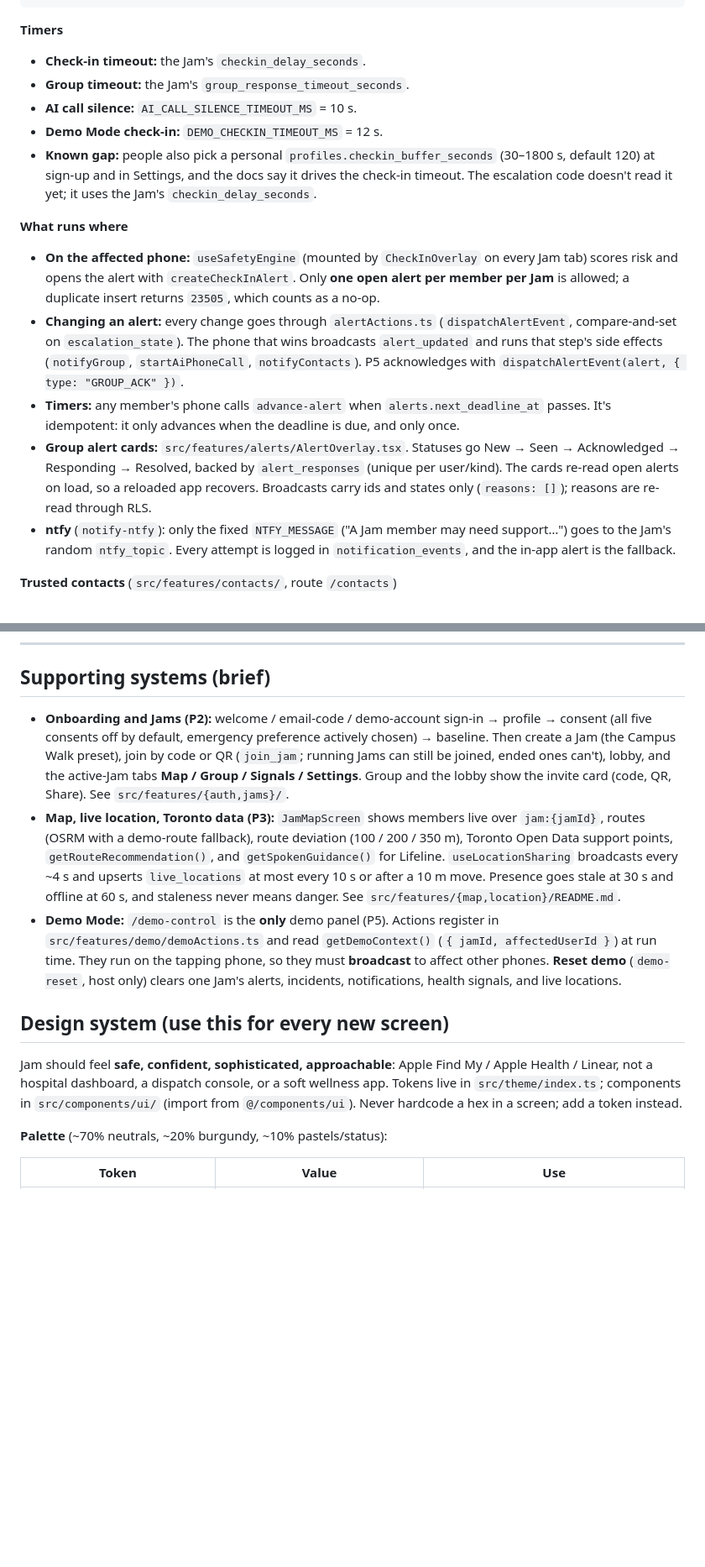
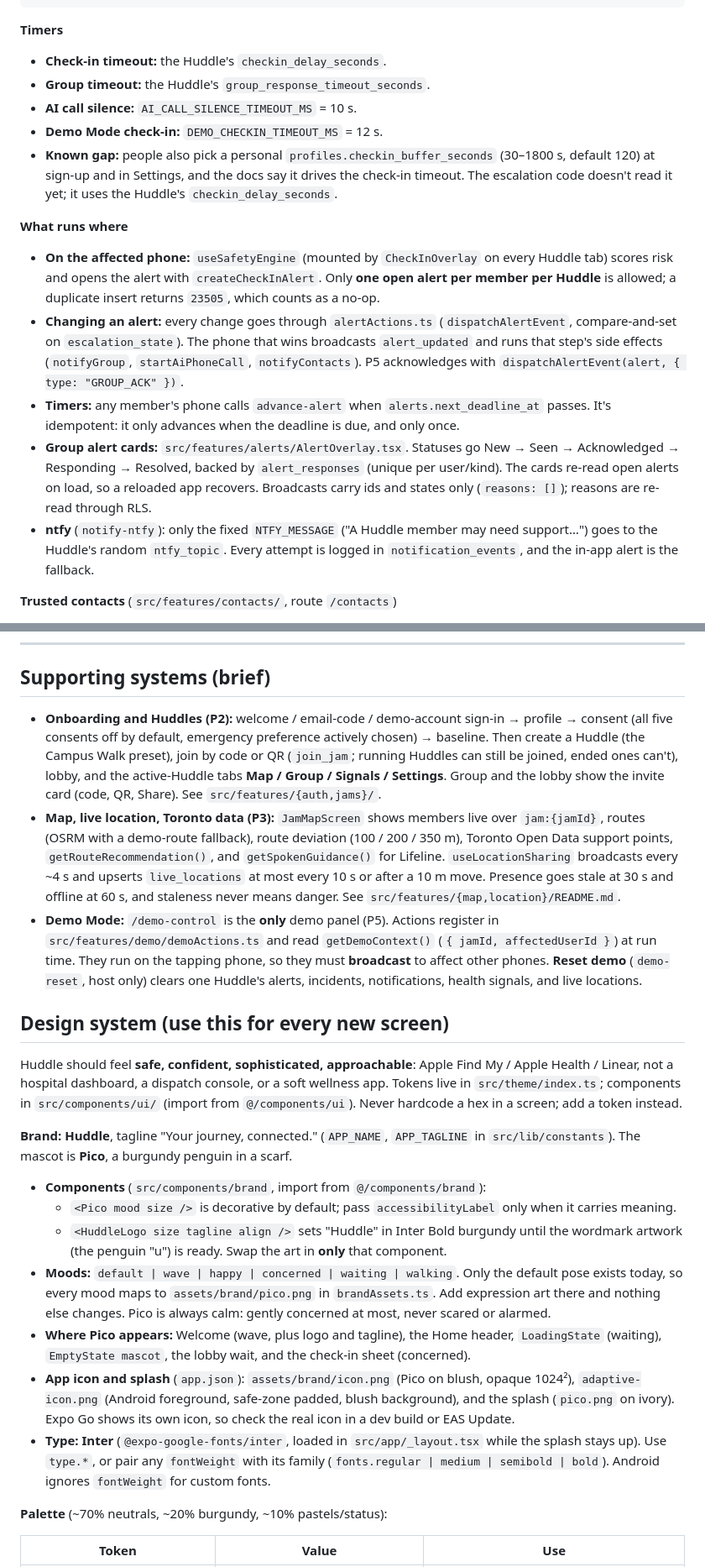
Before and after one commit to andre-sidarous/htv11, a Markdown page: CLAUDE.md, 2 parts joined by grey strips. Shown at 84% size. GitHub-like rendering; blank space fills up the shorter version.

````diff
--- a/CLAUDE.md
+++ b/CLAUDE.md
@@ -75,18 +77,18 @@ MONITORING → CHECK_IN_SENT ──check-in timeout──► GROUP_ALERT_SENT
 ```
 
 **Timers**
-- **Check-in timeout:** the Jam's `checkin_delay_seconds`.
-- **Group timeout:** the Jam's `group_response_timeout_seconds`.
+- **Check-in timeout:** the Huddle's `checkin_delay_seconds`.
+- **Group timeout:** the Huddle's `group_response_timeout_seconds`.
 - **AI call silence:** `AI_CALL_SILENCE_TIMEOUT_MS` = 10 s.
 - **Demo Mode check-in:** `DEMO_CHECKIN_TIMEOUT_MS` = 12 s.
-- **Known gap:** people also pick a personal `profiles.checkin_buffer_seconds` (30–1800 s, default 120) at sign-up and in Settings, and the docs say it drives the check-in timeout. The escalation code doesn't read it yet; it uses the Jam's `checkin_delay_seconds`.
+- **Known gap:** people also pick a personal `profiles.checkin_buffer_seconds` (30–1800 s, default 120) at sign-up and in Settings, and the docs say it drives the check-in timeout. The escalation code doesn't read it yet; it uses the Huddle's `checkin_delay_seconds`.
 
 **What runs where**
-- **On the affected phone:** `useSafetyEngine` (mounted by `CheckInOverlay` on every Jam tab) scores risk and opens the alert with `createCheckInAlert`. Only **one open alert per member per Jam** is allowed; a duplicate insert returns `23505`, which counts as a no-op.
+- **On the affected phone:** `useSafetyEngine` (mounted by `CheckInOverlay` on every Huddle tab) scores risk and opens the alert with `createCheckInAlert`. Only **one open alert per member per Huddle** is allowed; a duplicate insert returns `23505`, which counts as a no-op.
 - **Changing an alert:** every change goes through `alertActions.ts` (`dispatchAlertEvent`, compare-and-set on `escalation_state`). The phone that wins broadcasts `alert_updated` and runs that step's side effects (`notifyGroup`, `startAiPhoneCall`, `notifyContacts`). P5 acknowledges with `dispatchAlertEvent(alert, { type: "GROUP_ACK" })`.
 - **Timers:** any member's phone calls `advance-alert` when `alerts.next_deadline_at` passes. It's idempotent: it only advances when the deadline is due, and only once.
 - **Group alert cards:** `src/features/alerts/AlertOverlay.tsx`. Statuses go New → Seen → Acknowledged → Responding → Resolved, backed by `alert_responses` (unique per user/kind). The cards re-read open alerts on load, so a reloaded app recovers. Broadcasts carry ids and states only (`reasons: []`); reasons are re-read through RLS.
-- **ntfy** (`notify-ntfy`): only the fixed `NTFY_MESSAGE` ("A Jam member may need support…") goes to the Jam's random `ntfy_topic`. Every attempt is logged in `notification_events`, and the in-app alert is the fallback.
+- **ntfy** (`notify-ntfy`): only the fixed `NTFY_MESSAGE` ("A Huddle member may need support…") goes to the Huddle's random `ntfy_topic`. Every attempt is logged in `notification_events`, and the in-app alert is the fallback.
 
 **Trusted contacts** (`src/features/contacts/`, route `/contacts`)
 - **Fields:** name, relationship, phone (E.164), optional email, `confirmation_status` (pending / confirmed / declined), and three toggles, **all off by default**: `receive_location`, `receive_health_summary`, `receive_recording`.
@@ -158,13 +160,22 @@ It's idempotent: a contact already called or texted for an alert is skipped. Pho
 
 ## Supporting systems (brief)
 
-- **Onboarding and Jams (P2):** welcome / email-code / demo-account sign-in → profile → consent (all five consents off by default, emergency preference actively chosen) → baseline. Then create a Jam (the Campus Walk preset), join by code or QR (`join_jam`; running Jams can still be joined, ended ones can't), lobby, and the active-Jam tabs **Map / Group / Signals / Settings**. Group and the lobby show the invite card (code, QR, Share). See `src/features/{auth,jams}/`.
+- **Onboarding and Huddles (P2):** welcome / email-code / demo-account sign-in → profile → consent (all five consents off by default, emergency preference actively chosen) → baseline. Then create a Huddle (the Campus Walk preset), join by code or QR (`join_jam`; running Huddles can still be joined, ended ones can't), lobby, and the active-Huddle tabs **Map / Group / Signals / Settings**. Group and the lobby show the invite card (code, QR, Share). See `src/features/{auth,jams}/`.
 - **Map, live location, Toronto data (P3):** `JamMapScreen` shows members live over `jam:{jamId}`, routes (OSRM with a demo-route fallback), route deviation (100 / 200 / 350 m), Toronto Open Data support points, `getRouteRecommendation()`, and `getSpokenGuidance()` for Lifeline. `useLocationSharing` broadcasts every ~4 s and upserts `live_locations` at most every 10 s or after a 10 m move. Presence goes stale at 30 s and offline at 60 s, and staleness never means danger. See `src/features/{map,location}/README.md`.
-- **Demo Mode:** `/demo-control` is the **only** demo panel (P5). Actions register in `src/features/demo/demoActions.ts` and read `getDemoContext()` (`{ jamId, affectedUserId }`) at run time. They run on the tapping phone, so they must **broadcast** to affect other phones. **Reset demo** (`demo-reset`, host only) clears one Jam's alerts, incidents, notifications, health signals, and live locations.
+- **Demo Mode:** `/demo-control` is the **only** demo panel (P5). Actions register in `src/features/demo/demoActions.ts` and read `getDemoContext()` (`{ jamId, affectedUserId }`) at run time. They run on the tapping phone, so they must **broadcast** to affect other phones. **Reset demo** (`demo-reset`, host only) clears one Huddle's alerts, incidents, notifications, health signals, and live locations.
 
 ## Design system (use this for every new screen)
 
-Jam should feel **safe, confident, sophisticated, approachable**: Apple Find My / Apple Health / Linear, not a hospital dashboard, a dispatch console, or a soft wellness app. Tokens live in `src/theme/index.ts`; components in `src/components/ui/` (import from `@/components/ui`). Never hardcode a hex in a screen; add a token instead.
+Huddle should feel **safe, confident, sophisticated, approachable**: Apple Find My / Apple Health / Linear, not a hospital dashboard, a dispatch console, or a soft wellness app. Tokens live in `src/theme/index.ts`; components in `src/components/ui/` (import from `@/components/ui`). Never hardcode a hex in a screen; add a token instead.
+
+**Brand:** **Huddle**, tagline "Your journey, connected." (`APP_NAME`, `APP_TAGLINE` in `src/lib/constants`). The mascot is **Pico**, a burgundy penguin in a scarf.
+- **Components** (`src/components/brand`, import from `@/components/brand`):
+  - `<Pico mood size />` is decorative by default; pass `accessibilityLabel` only when it carries meaning.
+  - `<HuddleLogo size tagline align />` sets "Huddle" in Inter Bold burgundy until the wordmark artwork (the penguin "u") is ready. Swap the art in **only** that component.
+- **Moods:** `default | wave | happy | concerned | waiting | walking`. Only the default pose exists today, so every mood maps to `assets/brand/pico.png` in `brandAssets.ts`. Add expression art there and nothing else changes. Pico is always calm: gently concerned at most, never scared or alarmed.
+- **Where Pico appears:** Welcome (wave, plus logo and tagline), the Home header, `LoadingState` (waiting), `EmptyState mascot`, the lobby wait, and the check-in sheet (concerned).
+- **App icon and splash** (`app.json`): `assets/brand/icon.png` (Pico on blush, opaque 1024²), `adaptive-icon.png` (Android foreground, safe-zone padded, blush background), and the splash (`pico.png` on ivory). Expo Go shows its own icon, so check the real icon in a dev build or EAS Update.
+- **Type:** **Inter** (`@expo-google-fonts/inter`, loaded in `src/app/_layout.tsx` while the splash stays up). Use `type.*`, or pair any `fontWeight` with its family (`fonts.regular | medium | semibold | bold`). Android ignores `fontWeight` for custom fonts.
 
 **Palette** (~70% neutrals, ~20% burgundy, ~10% pastels/status):
 
````
Also changed, not shown: other parts of CLAUDE.md (+13 -11 lines), README.md (+4 -2 lines).
